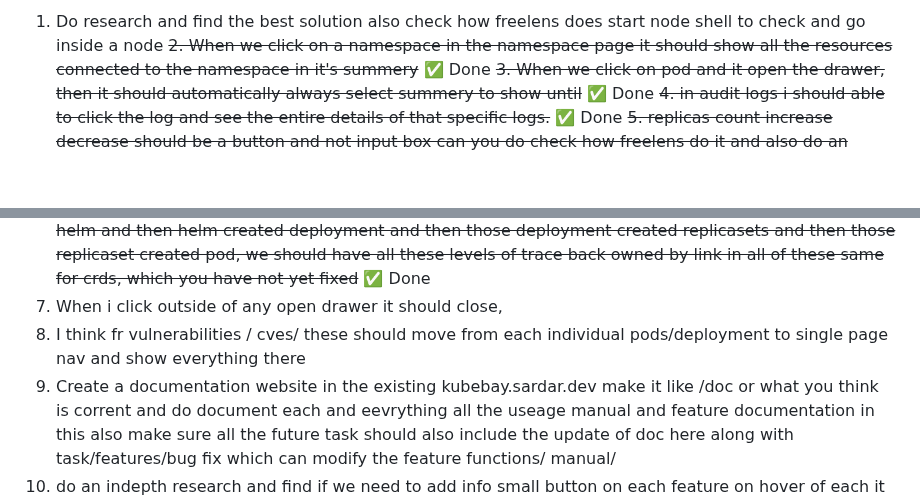
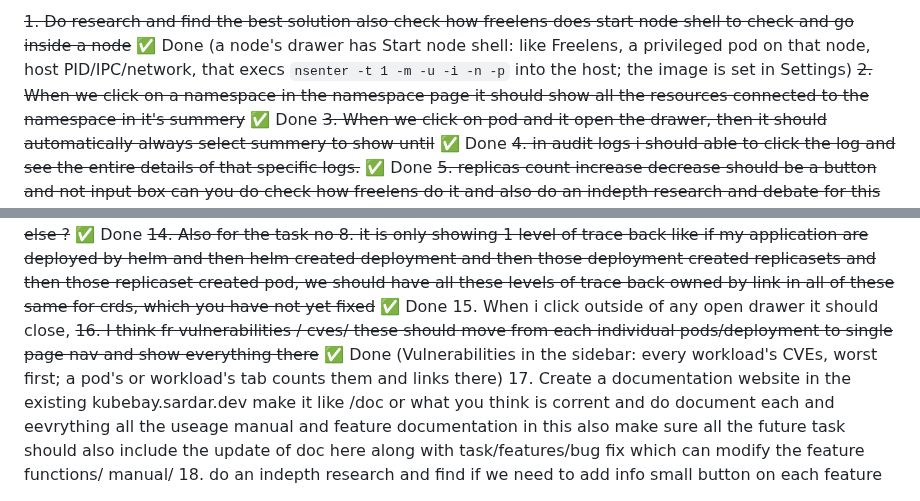
Before and after one commit to RajaSardar/kubebay, a Markdown page: BACKLOG.md, 2 parts joined by grey strips. Rendered like a GitHub page; blank space fills up the shorter version.

Commit message:
docs: the Vulnerabilities page, and root backlog #1 and #16 ticked
#16 is this branch's page. #1, the node shell, was built already: a
node's drawer has Start node shell, a privileged pod on the node (host
PID, IPC and network) that execs nsenter into the host, as Freelens does.

Claude-Session: https://claude.ai/code/session_01NCSL3YkhhWLAv4DrvXJ29k

```diff
--- a/BACKLOG.md
+++ b/BACKLOG.md
@@ -1,4 +1,4 @@
-1. Do research and find the best solution also check how freelens does start node shell to check and go inside a node
+~~1. Do research and find the best solution also check how freelens does start node shell to check and go inside a node~~ ✅ Done (a node's drawer has Start node shell: like Freelens, a privileged pod on that node, host PID/IPC/network, that execs `nsenter -t 1 -m -u -i -n -p` into the host; the image is set in Settings)
 ~~2. When we click on a namespace in the namespace page it should show all the resources connected to the namespace in it's summery~~ ✅ Done
 ~~3. When we click on pod and it open the drawer, then it should automatically always select summery to show until~~ ✅ Done
 ~~4. in audit logs i should able to click the log and see the entire details of that specific logs.~~ ✅ Done
@@ -13,6 +13,6 @@
 ~~13. Also check why all the services are only showing cluster ip and nothign else ?~~ ✅ Done
 ~~14. Also for the task no 8. it is only showing 1 level of trace back like if my application are deployed by helm and then helm created deployment and then those deployment created replicasets and then those replicaset created pod, we should have all these levels of trace back owned by link in all of these same for crds, which you have not yet fixed~~ ✅ Done
 15. When i click outside of any open drawer it should close,
-16. I think fr vulnerabilities / cves/ these should move from each individual pods/deployment to single page nav and show everything there
+~~16. I think fr vulnerabilities / cves/ these should move from each individual pods/deployment to single page nav and show everything there~~ ✅ Done (Vulnerabilities in the sidebar: every workload's CVEs, worst first; a pod's or workload's tab counts them and links there)
 17. Create a documentation website in the existing kubebay.sardar.dev make it like /doc or what you think is corrent and do document each and eevrything all the useage manual and feature documentation in this also make sure all the future task should also include the update of doc here along with task/features/bug fix which can modify the feature functions/ manual/
 18. do an indepth research and find if we need to add info small button on each feature on hover of each it should explain what is it and how this feature works
```
Also changed, not shown: CHANGELOG.md (+1 -0 lines).
